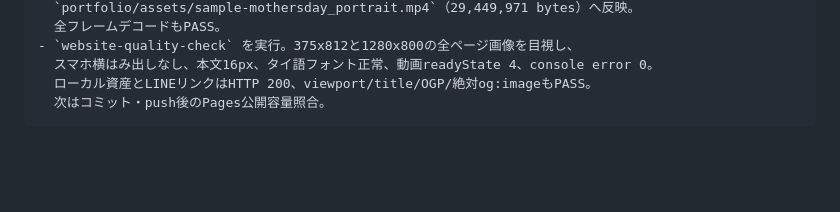
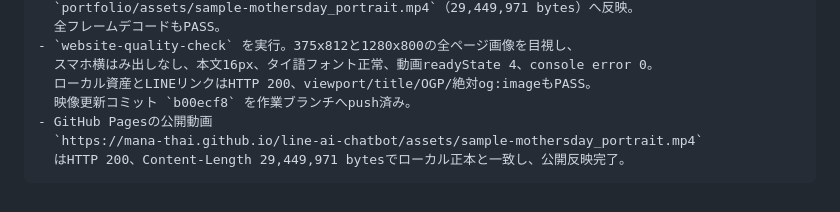
Before and after one commit to Mana-Thai/line-ai-chatbot, a Markdown page: business/handover-prompt.md, the part around the change. GitHub-like rendering; blank space fills up the shorter version.

Commit message:
docs: 映画品質動画の公開確認を記録

````diff
--- a/business/handover-prompt.md
+++ b/business/handover-prompt.md
@@ -472,5 +472,8 @@
 - `website-quality-check` を実行。375x812と1280x800の全ページ画像を目視し、
   スマホ横はみ出しなし、本文16px、タイ語フォント正常、動画readyState 4、console error 0。
   ローカル資産とLINEリンクはHTTP 200、viewport/title/OGP/絶対og:imageもPASS。
-  次はコミット・push後のPages公開容量照合。
+  映像更新コミット `b00ecf8` を作業ブランチへpush済み。
+- GitHub Pagesの公開動画
+  `https://mana-thai.github.io/line-ai-chatbot/assets/sample-mothersday_portrait.mp4`
+  はHTTP 200、Content-Length 29,449,971 bytesでローカル正本と一致し、公開反映完了。
 ```
````
